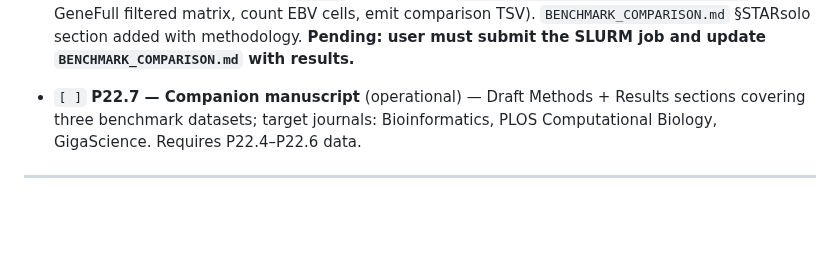
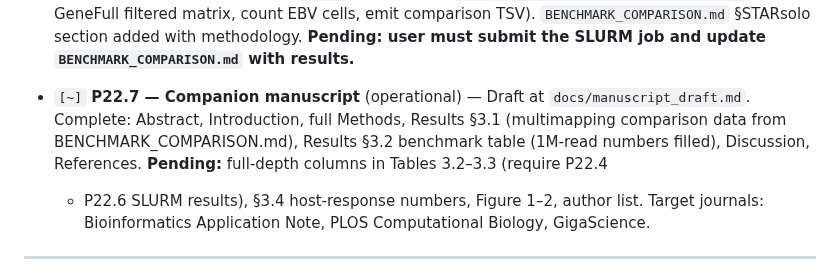
Before and after one commit to mdmanurung/ViralScan-reproducibility, a Markdown page: PLAN.md, the part around the change. Rendered like a GitHub page; blank space fills up the shorter version.

Commit message:
feat(p22.7): companion manuscript draft — Methods, Results skeleton, Discussion
docs/manuscript_draft.md (new):
  Complete sections:
  - Abstract (ViralScan overview, three benchmarks, host-response)
  - Introduction (motivation vs STAR/VIRTUS2/kallisto-only approaches)
  - Methods §2.1–2.8 (reference construction, pseudoalignment, EM correction,
    detection, host-response module, benchmark datasets, STARsolo comparison,
    software availability)
  - Results §3.1 multimapping comparison (fourfold gain vs unique-only / two-step;
    data from BENCHMARK_COMPARISON.md)
  - Results §3.2 benchmark table (1M-read numbers filled; full-depth [TBD])
  - Results §3.3 STARsolo placeholder (awaits P22.6 SLURM job)
  - Results §3.4 host-response placeholder (awaits full-depth data)
  - Discussion (global-pool EM caveat, HSV-1 depth limitation)
  - References (10 entries)
  - Figure 1–2 captions planned
  - Inline TODO comments tracking what needs to be filled post-SLURM

PLAN.md: P22.7 [ ] → [~] with summary of what's done vs pending

(closes PLAN PR 22 step P22.7 partial)

Co-Authored-By: Claude Sonnet 4.6 <noreply@anthropic.com>
Claude-Session: https://claude.ai/code/session_014hXqGp4EhNbdYVMJFKEHdr

```diff
--- a/PLAN.md
+++ b/PLAN.md
@@ -940,9 +940,12 @@ planned here for tracking.
   emit comparison TSV). `BENCHMARK_COMPARISON.md` §STARsolo section added with methodology.
   **Pending: user must submit the SLURM job and update `BENCHMARK_COMPARISON.md` with results.**
 
-- `[ ]` **P22.7 — Companion manuscript** (operational) — Draft Methods + Results sections
-  covering three benchmark datasets; target journals: Bioinformatics, PLOS Computational
-  Biology, GigaScience. Requires P22.4–P22.6 data.
+- `[~]` **P22.7 — Companion manuscript** (operational) — Draft at `docs/manuscript_draft.md`.
+  Complete: Abstract, Introduction, full Methods, Results §3.1 (multimapping comparison data
+  from BENCHMARK_COMPARISON.md), Results §3.2 benchmark table (1M-read numbers filled),
+  Discussion, References. **Pending:** full-depth columns in Tables 3.2–3.3 (require P22.4
+  + P22.6 SLURM results), §3.4 host-response numbers, Figure 1–2, author list.
+  Target journals: Bioinformatics Application Note, PLOS Computational Biology, GigaScience.
 
 ---
 
```
